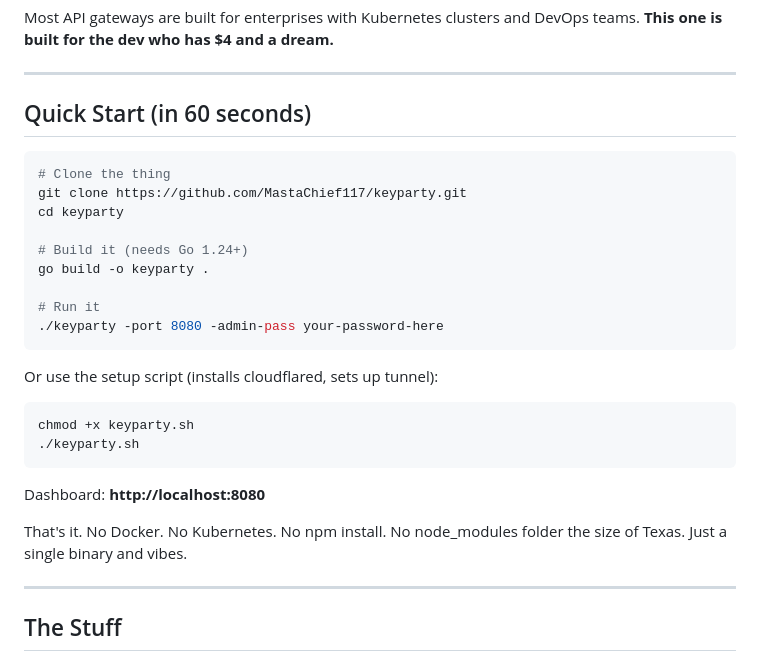
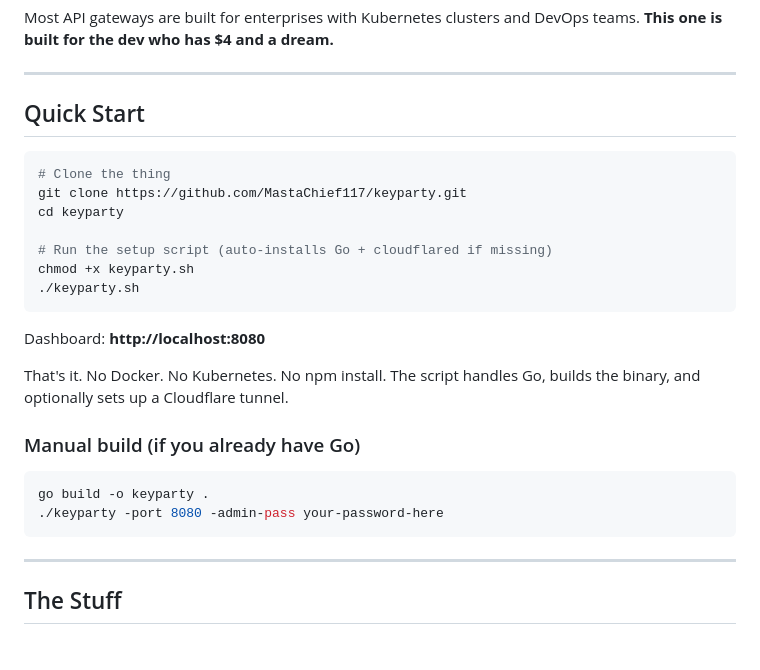
Before and after one commit to MastaChief117/keyparty, a Markdown page: README.md, the part around the change. GitHub-like rendering.

Commit message:
docs: make keyparty.sh the primary install method (auto-installs Go)

````diff
--- a/README.md
+++ b/README.md
@@ -42,30 +42,28 @@ Most API gateways are built for enterprises with Kubernetes clusters and DevOps
 
 ---
 
-## Quick Start (in 60 seconds)
+## Quick Start
 
 ```bash
 # Clone the thing
 git clone https://github.com/MastaChief117/keyparty.git
 cd keyparty
 
-# Build it (needs Go 1.24+)
-go build -o keyparty .
-
-# Run it
-./keyparty -port 8080 -admin-pass your-password-here
-```
-
-Or use the setup script (installs cloudflared, sets up tunnel):
-
-```bash
+# Run the setup script (auto-installs Go + cloudflared if missing)
 chmod +x keyparty.sh
 ./keyparty.sh
 ```
 
 Dashboard: **http://localhost:8080**
 
-That's it. No Docker. No Kubernetes. No npm install. No node_modules folder the size of Texas. Just a single binary and vibes.
+That's it. No Docker. No Kubernetes. No npm install. The script handles Go, builds the binary, and optionally sets up a Cloudflare tunnel.
+
+### Manual build (if you already have Go)
+
+```bash
+go build -o keyparty .
+./keyparty -port 8080 -admin-pass your-password-here
+```
 
 ---
 
````
